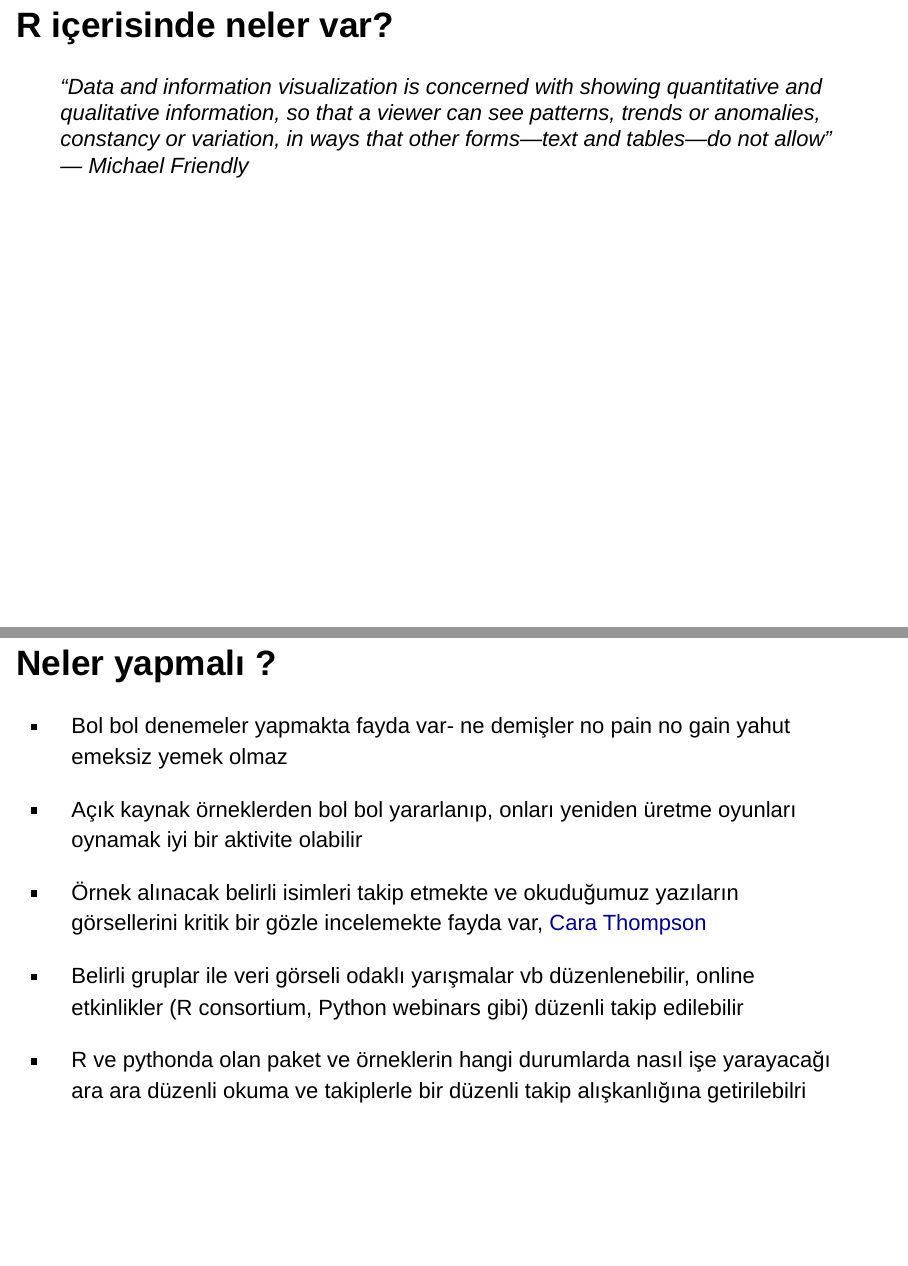
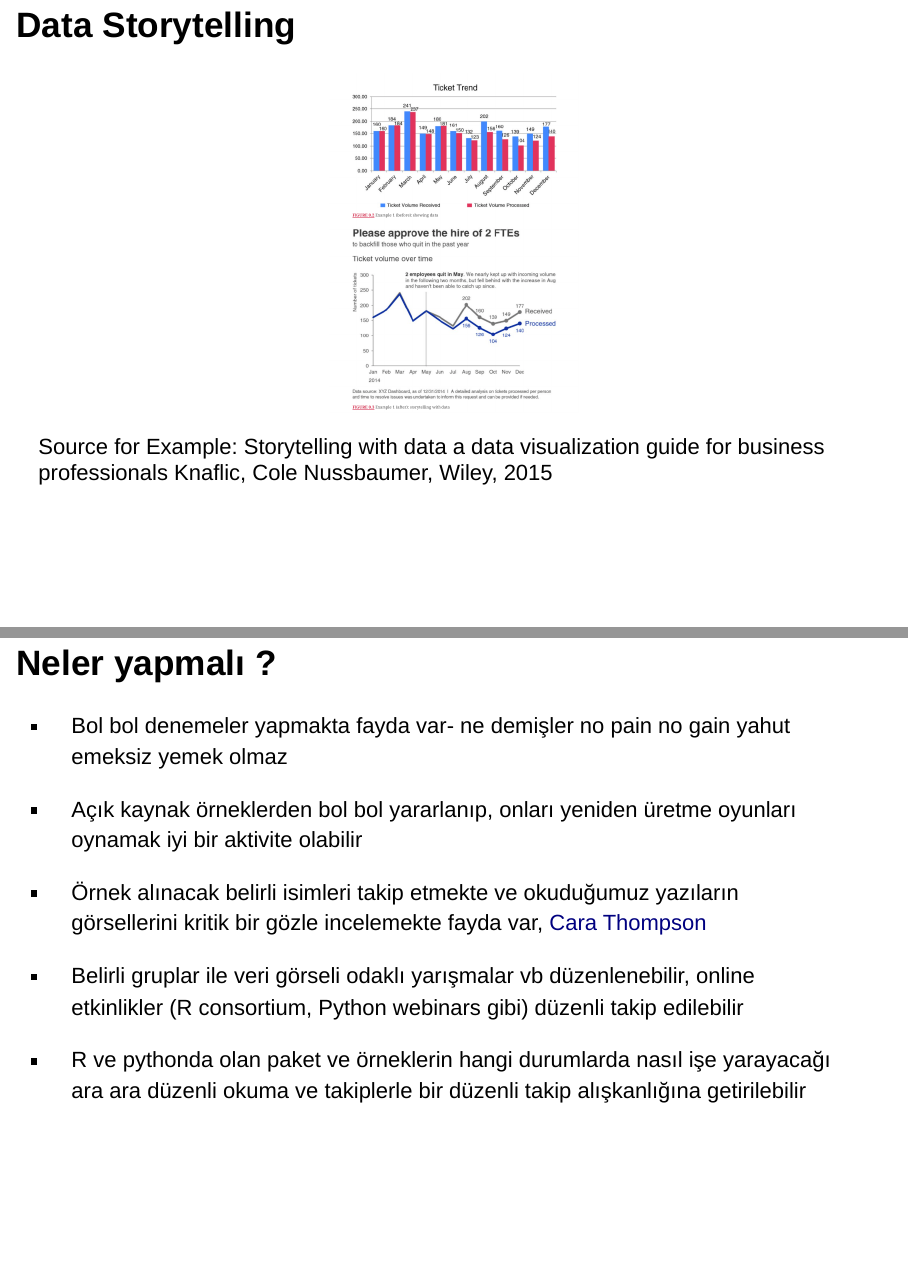
Before and after one commit to oevkaya/18StatColloqTalk, an R Markdown document (DataViz-R/DataViz-R-18StatColloq.Rmd): pages 31 and 80 of 86 before the commit and pages 30 and 80 of 86 after it, joined at a grey line. Rendered offline with R 4.5, knitr and Pandoc, with nearby package versions; drawn as Slidy slides in place of the format the file asks for.

Commit message:
updates on slides

````diff
--- a/DataViz-R/DataViz-R-18StatColloq.Rmd
+++ b/DataViz-R/DataViz-R-18StatColloq.Rmd
@@ -230,6 +230,9 @@ knitr::include_graphics("AnscombeData.png")
 knitr::include_graphics("DataViz-StoryTelling.png")
 ```
 
+
+Source for Example: Storytelling with data a data visualization guide for business professionals
+Knaflic, Cole Nussbaumer, Wiley, 2015
 
 # R içerisinde neler var?
 
@@ -722,7 +725,7 @@ knitr::include_graphics("GAIL_FigEx.png")
 
 - Belirli gruplar ile veri görseli odaklı yarışmalar vb düzenlenebilir, online etkinlikler (R consortium, Python webinars gibi) düzenli takip edilebilir
 
-- R ve pythonda olan paket ve örneklerin hangi durumlarda nasıl işe yarayacağı ara ara düzenli okuma ve takiplerle bir düzenli takip alışkanlığına getirilebilri
+- R ve pythonda olan paket ve örneklerin hangi durumlarda nasıl işe yarayacağı ara ara düzenli okuma ve takiplerle bir düzenli takip alışkanlığına getirilebilir
 
 ## İyi Kötü Çirkin
 
````
Also changed, not shown: DataViz-R/DataViz-R-18StatColloq.Rmd (2 more changed lines).
